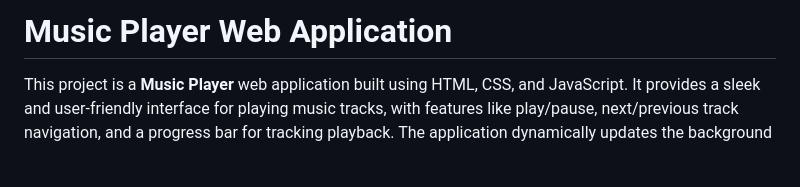
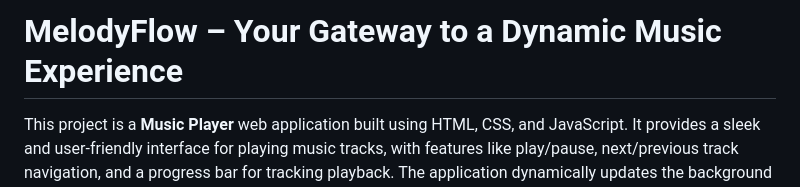
Before and after one commit to audi-yusra/Music-Player, a Markdown page: README.md, the part around the change. GitHub-like rendering; blank space fills up the shorter version.

```diff
--- a/README.md
+++ b/README.md
@@ -1,4 +1,4 @@
-# Music Player Web Application
+# MelodyFlow – Your Gateway to a Dynamic Music Experience
 
 This project is a **Music Player** web application built using HTML, CSS, and JavaScript. It provides a sleek and user-friendly interface for playing music tracks, with features like play/pause, next/previous track navigation, and a progress bar for tracking playback. The application dynamically updates the background and album cover based on the currently playing song.
 
```
